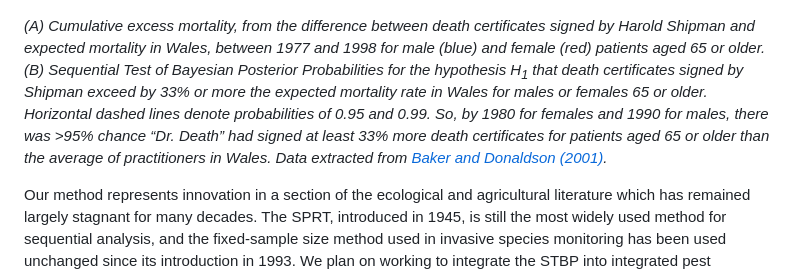
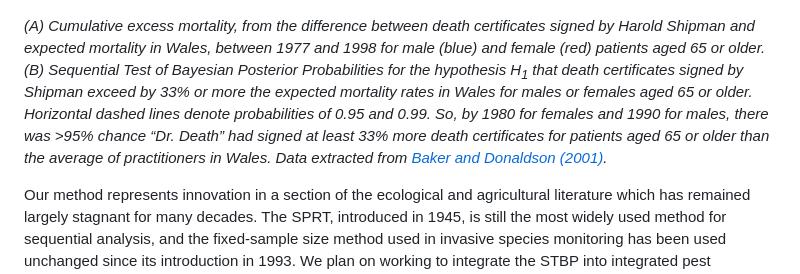
Before and after one commit to rincondf/STBP, a Markdown page: blog2.md, the part around the change. Drawn GitHub-style.

Commit message:
and one more typo

```diff
--- a/blog2.md
+++ b/blog2.md
@@ -19,6 +19,6 @@ Because our method allows for both variable sample sizes and sequential comparis
 
 ![Excess mortality](/Figures/Fig3Post.jpeg?raw=true "Figure 3")
 
-*(A) Cumulative excess mortality, from the difference between death certificates signed by Harold Shipman and expected mortality in Wales, between 1977 and 1998 for male (blue) and female (red) patients aged 65 or older. (B) Sequential Test of Bayesian Posterior Probabilities for the hypothesis H<sub>1</sub> that death certificates signed by Shipman exceed by 33% or more the expected mortality rate in Wales for males or females 65 or older. Horizontal dashed lines denote probabilities of 0.95 and 0.99. So, by 1980 for females and 1990 for males, there was >95% chance “Dr. Death” had signed at least 33% more death certificates for patients aged 65 or older than the average of practitioners in Wales. Data extracted from [Baker and Donaldson (2001)](https://www.researchgate.net/publication/320035425_Harold_Shipman's_clinical_practice_1974-1998_A_clinical_audit_commissioned_by_the_Chief_Medical_Officer).*
+*(A) Cumulative excess mortality, from the difference between death certificates signed by Harold Shipman and expected mortality in Wales, between 1977 and 1998 for male (blue) and female (red) patients aged 65 or older. (B) Sequential Test of Bayesian Posterior Probabilities for the hypothesis H<sub>1</sub> that death certificates signed by Shipman exceed by 33% or more the expected mortality rates in Wales for males or females aged 65 or older. Horizontal dashed lines denote probabilities of 0.95 and 0.99. So, by 1980 for females and 1990 for males, there was >95% chance “Dr. Death” had signed at least 33% more death certificates for patients aged 65 or older than the average of practitioners in Wales. Data extracted from [Baker and Donaldson (2001)](https://www.researchgate.net/publication/320035425_Harold_Shipman's_clinical_practice_1974-1998_A_clinical_audit_commissioned_by_the_Chief_Medical_Officer).*
 
 Our method represents innovation in a section of the ecological and agricultural literature which has remained largely stagnant for many decades. The SPRT, introduced in 1945, is still the most widely used method for sequential analysis, and the fixed-sample size method used in invasive species monitoring has been used unchanged since its introduction in 1993. We plan on working to integrate the STBP into integrated pest management strategies in the Pacific Northwest, and hope to see others find places in their corners of science and industry where it can improve their processes and research. To facilitate this, we are working on an R package that will be easy to use and extensible. The source code can be found in this [GitHub repository](https://github.com/rincondf/STBP), and we will be working to release an R package to the CRAN repository in the coming weeks.
```
